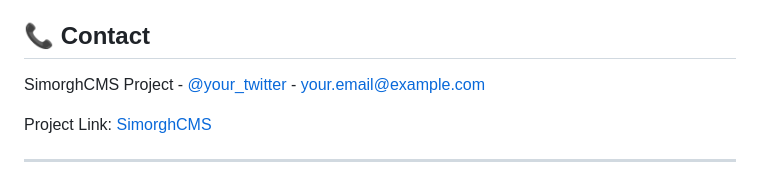
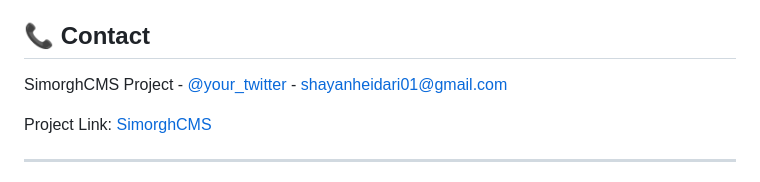
Before and after one commit to shayanheidari01/SimorghCMS, a Markdown page: README.md, the part around the change. Rendered like a GitHub page.

```diff
--- a/README.md
+++ b/README.md
@@ -215,7 +215,7 @@ This project is licensed under the GNU License. See the [LICENSE](LICENSE) file
 
 ## 📞 Contact
 
-SimorghCMS Project - [@your_twitter](https://twitter.com/your_twitter) - your.email@example.com
+SimorghCMS Project - [@your_twitter](https://twitter.com/your_twitter) - shayanheidari01@gmail.com
 
 Project Link: [SimorghCMS](https://github.com/shayanheidari01/SimorghCMS)
 
```
